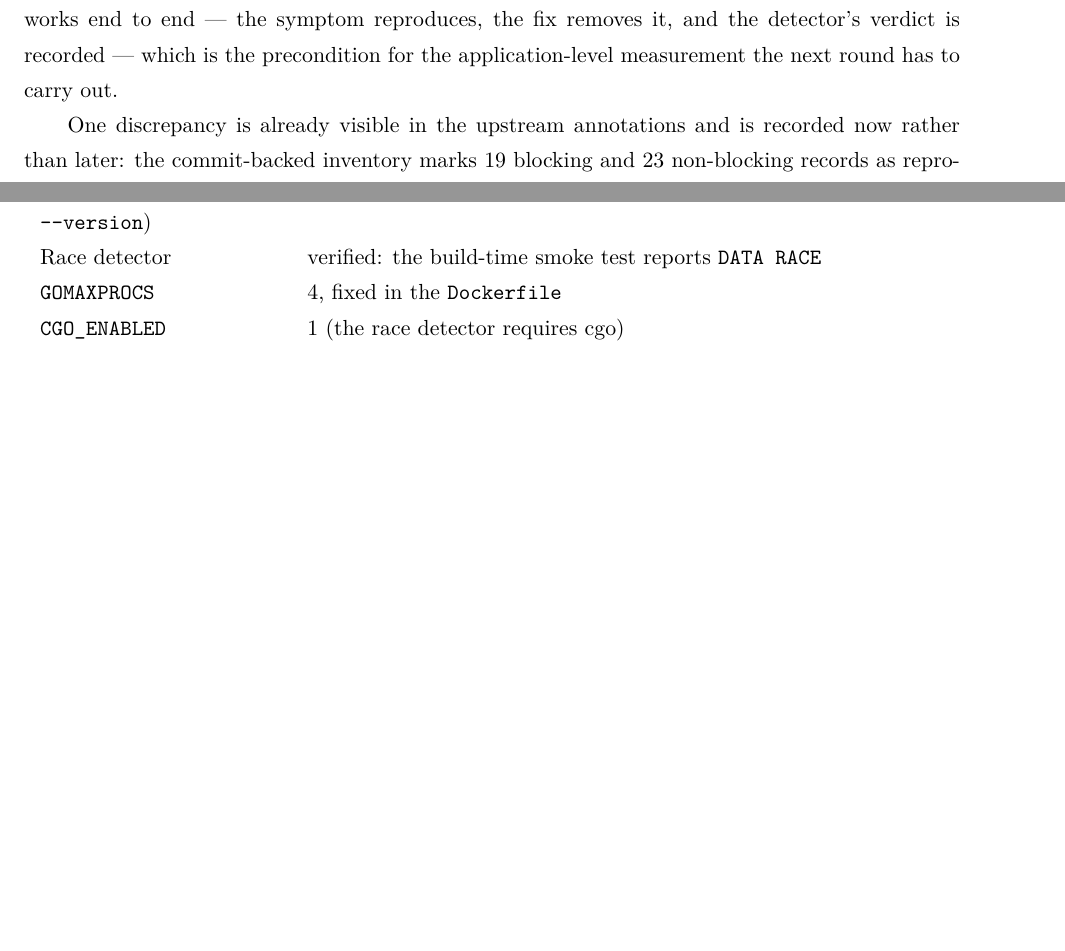
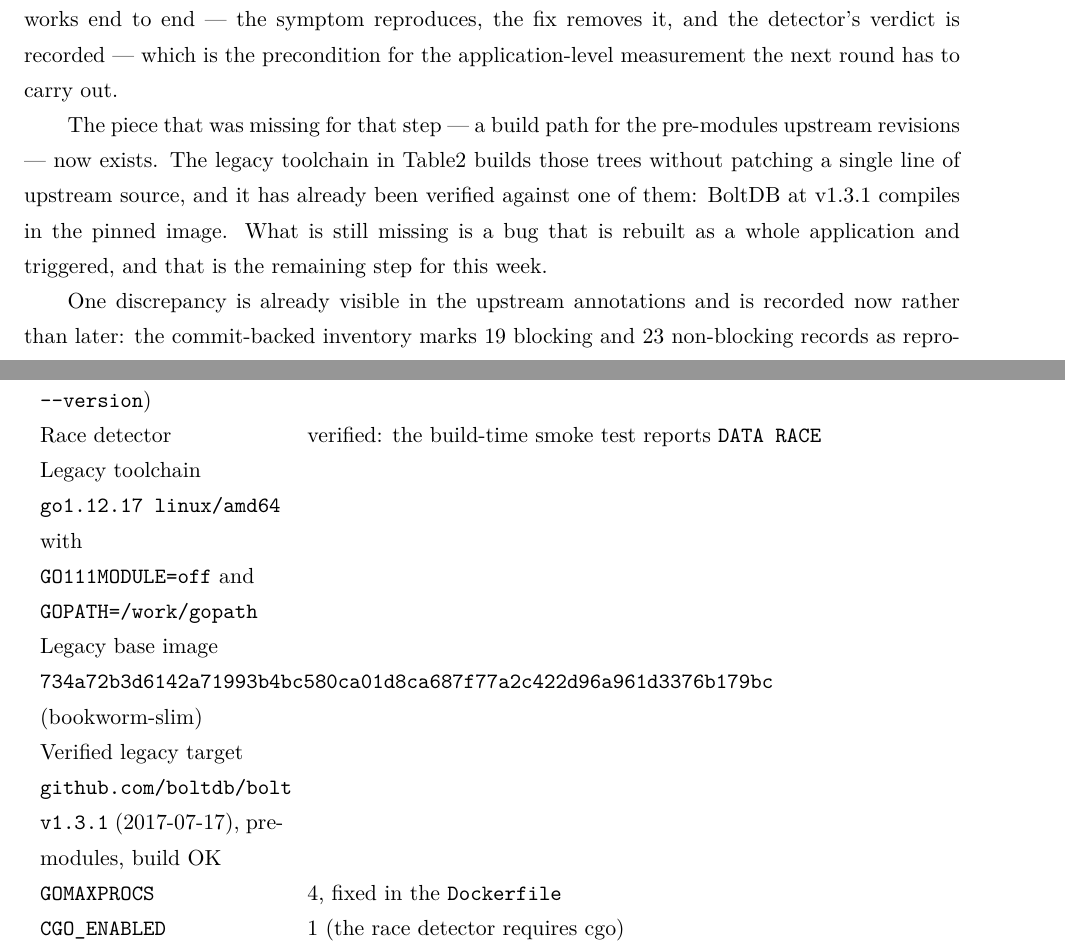
Before and after one commit to Henry0630/CS340-Replication, a LaTeX paper (report/main.tex): two parts of pages 9 and 17 of 22, joined at a grey line, cut so that both start at the same text, the shorter picture padded with empty space. Compiled offline with XeLaTeX.

Commit message:
report: record the pinned legacy toolchain in the environment table (1240015875 郭子嘉)

```diff
--- a/report/main.tex
+++ b/report/main.tex
@@ -238,6 +238,9 @@ Base image, control & \nolinkurl{c6a5b9308b3f3095e8fde83c8bf4d68bd101fce606c1a0a
 Image size / build time & 944\,MB, 34\,s cold and 19\,s warm (Go~1.22); 934\,MB, 32\,s cold and 17\,s warm (Go~1.21) \\
 Compiler (\texttt{gcc --version}) & \texttt{gcc (Debian 12.2.0-14) 12.2.0} \\
 Race detector & verified: the build-time smoke test reports \texttt{DATA RACE} \\
+Legacy toolchain & \\\texttt{go1.12.17 linux/amd64} with \\\texttt{GO111MODULE=off} and \\\texttt{GOPATH=/work/gopath} \\
+Legacy base image & \\\nolinkurl{734a72b3d6142a71993b4bc580ca01d8ca687f77a2c422d96a961d3376b179bc} (bookworm-slim) \\
+Verified legacy target & \\\texttt{github.com/boltdb/bolt} \\\texttt{v1.3.1} (2017-07-17), pre-modules, build OK \\
 \texttt{GOMAXPROCS} & 4, fixed in the \texttt{Dockerfile} \\
 \texttt{CGO\_ENABLED} & 1 (the race detector requires cgo) \\
 \texttt{GOTOOLCHAIN} & \texttt{local}, so the image's own toolchain is used \\
@@ -555,6 +558,14 @@ the paper, not measurements of this team. What the runs do establish is that the
 reproduction harness works end to end --- the symptom reproduces, the fix removes
 it, and the detector's verdict is recorded --- which is the precondition for the
 application-level measurement the next round has to carry out.
+
+The piece that was missing for that step --- a build path for the pre-modules
+upstream revisions --- now exists. The legacy toolchain in
+Table\ref{tab:environment} builds those trees without patching a single line
+of upstream source, and it has already been verified against one of them:
+BoltDB at v1.3.1 compiles in the pinned image. What is still missing is a bug
+that is rebuilt as a whole application and triggered, and that is the remaining
+step for this week.
 
 One discrepancy is already visible in the upstream annotations and is
 recorded now rather than later: the commit-backed inventory marks 19
```
Also changed, not shown: docs/weekly-log.md (+1 -0 lines).
